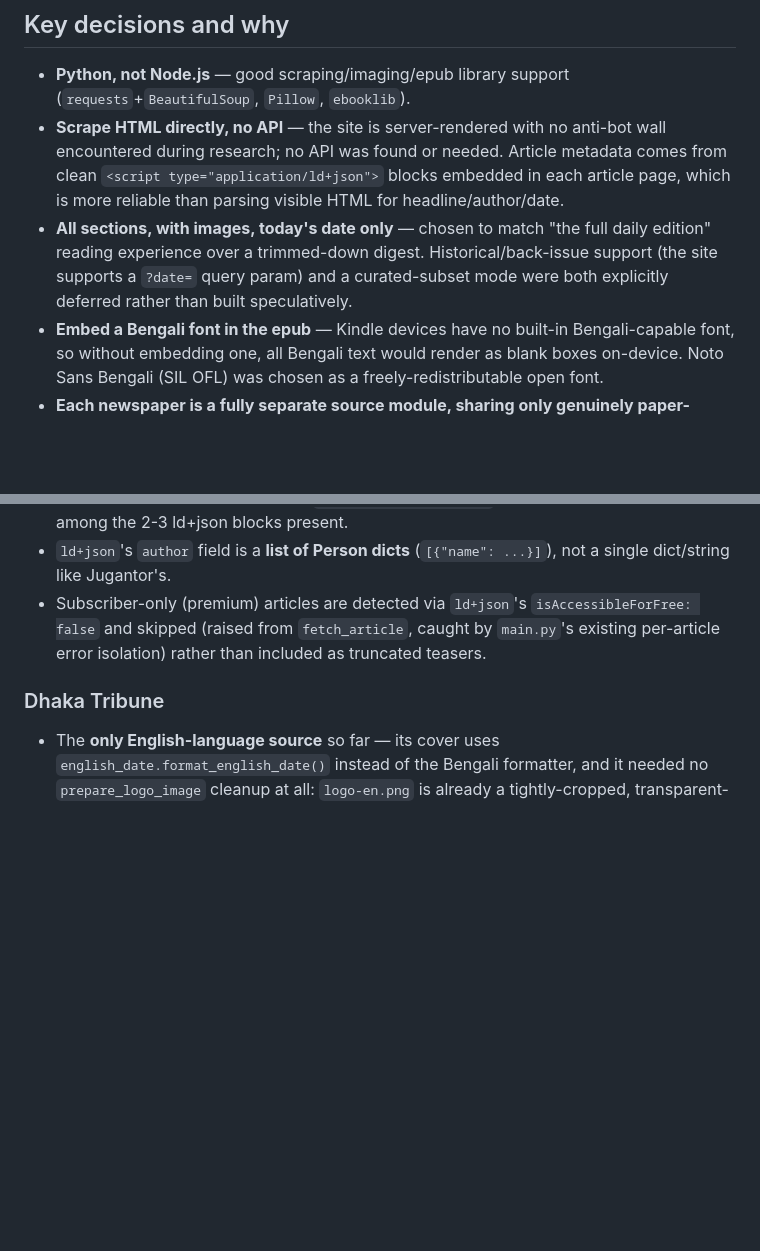
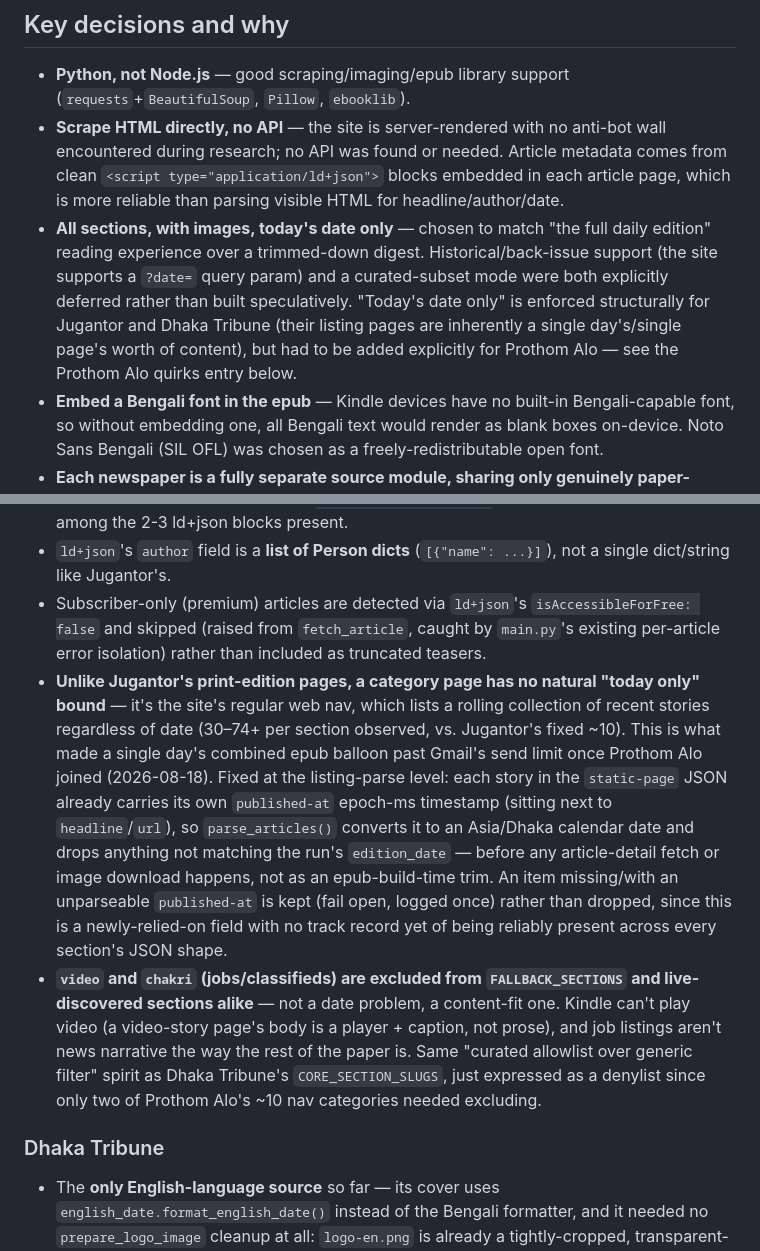
Before and after one commit to mehedibangladeshi/DailyNewspaperPublish, a Markdown page: CONTEXT.md, 2 parts joined by grey strips. Drawn GitHub-style; blank space fills up the shorter version.

Commit message:
docs: record Prothom Alo trim decisions and implementation plan

```diff
--- a/CONTEXT.md
+++ b/CONTEXT.md
@@ -16,7 +16,7 @@ The newspaper publishes its daily edition as a set of article-listing pages rath
 
 - **Python, not Node.js** — good scraping/imaging/epub library support (`requests`+`BeautifulSoup`, `Pillow`, `ebooklib`).
 - **Scrape HTML directly, no API** — the site is server-rendered with no anti-bot wall encountered during research; no API was found or needed. Article metadata comes from clean `<script type="application/ld+json">` blocks embedded in each article page, which is more reliable than parsing visible HTML for headline/author/date.
-- **All sections, with images, today's date only** — chosen to match "the full daily edition" reading experience over a trimmed-down digest. Historical/back-issue support (the site supports a `?date=` query param) and a curated-subset mode were both explicitly deferred rather than built speculatively.
+- **All sections, with images, today's date only** — chosen to match "the full daily edition" reading experience over a trimmed-down digest. Historical/back-issue support (the site supports a `?date=` query param) and a curated-subset mode were both explicitly deferred rather than built speculatively. "Today's date only" is enforced structurally for Jugantor and Dhaka Tribune (their listing pages are inherently a single day's/single page's worth of content), but had to be added explicitly for Prothom Alo — see the Prothom Alo quirks entry below.
 - **Embed a Bengali font in the epub** — Kindle devices have no built-in Bengali-capable font, so without embedding one, all Bengali text would render as blank boxes on-device. Noto Sans Bengali (SIL OFL) was chosen as a freely-redistributable open font.
 - **Each newspaper is a fully separate source module, sharing only genuinely paper-agnostic code** — `jugantor_epub/sources/{jugantor,prothomalo,dhakatribune}.py` each own their own URLs, section lists, and HTML/JSON parsing logic independently. What's shared is deliberately narrow and general-purpose, never a specific paper's DOM/JSON shape: `text_utils.py` (NFC Unicode normalization), `ld_json.py` (selecting a `<script type="application/ld+json">` block by its schema.org `@type`, since several sites bury the useful block behind an `Organization`/`BreadcrumbList` block), `bengali_date.py`/`english_date.py` (date formatting), and `jugantor_epub/cover.py` (cover rendering, parameterized per source with its own logo URL, accent color, date formatter, and optional logo-cleanup hook). Each source module still builds its own independent `.epub`.
 - **Daily automation via scheduled GitHub Actions, not local cron/launchd** — `.github/workflows/daily-kindle.yml` runs `main.py` on a daily schedule (plus manual `workflow_dispatch`), so the pipeline runs even when the personal machine is off. Local runs (`.venv/bin/python main.py`) still work unchanged and just build into `output/` without emailing anything.
@@ -46,6 +46,8 @@ Found during initial scraping research and while fixing a code review pass — n
 - Unlike Jugantor, the **first `ld+json` block on an article page is a `BreadcrumbList`**, not the article metadata — the block with `"@type": "NewsArticle"` must be located explicitly among the 2-3 ld+json blocks present.
 - `ld+json`'s `author` field is a **list of Person dicts** (`[{"name": ...}]`), not a single dict/string like Jugantor's.
 - Subscriber-only (premium) articles are detected via `ld+json`'s `isAccessibleForFree: false` and skipped (raised from `fetch_article`, caught by `main.py`'s existing per-article error isolation) rather than included as truncated teasers.
+- **Unlike Jugantor's print-edition pages, a category page has no natural "today only" bound** — it's the site's regular web nav, which lists a rolling collection of recent stories regardless of date (30–74+ per section observed, vs. Jugantor's fixed ~10). This is what made a single day's combined epub balloon past Gmail's send limit once Prothom Alo joined (2026-08-18). Fixed at the listing-parse level: each story in the `static-page` JSON already carries its own `published-at` epoch-ms timestamp (sitting next to `headline`/`url`), so `parse_articles()` converts it to an Asia/Dhaka calendar date and drops anything not matching the run's `edition_date` — before any article-detail fetch or image download happens, not as an epub-build-time trim. An item missing/with an unparseable `published-at` is kept (fail open, logged once) rather than dropped, since this is a newly-relied-on field with no track record yet of being reliably present across every section's JSON shape.
+- **`video` and `chakri` (jobs/classifieds) are excluded from `FALLBACK_SECTIONS` and live-discovered sections alike** — not a date problem, a content-fit one. Kindle can't play video (a video-story page's body is a player + caption, not prose), and job listings aren't news narrative the way the rest of the paper is. Same "curated allowlist over generic filter" spirit as Dhaka Tribune's `CORE_SECTION_SLUGS`, just expressed as a denylist since only two of Prothom Alo's ~10 nav categories needed excluding.
 
 ### Dhaka Tribune
 
```
Also changed, not shown: 1 other file.
